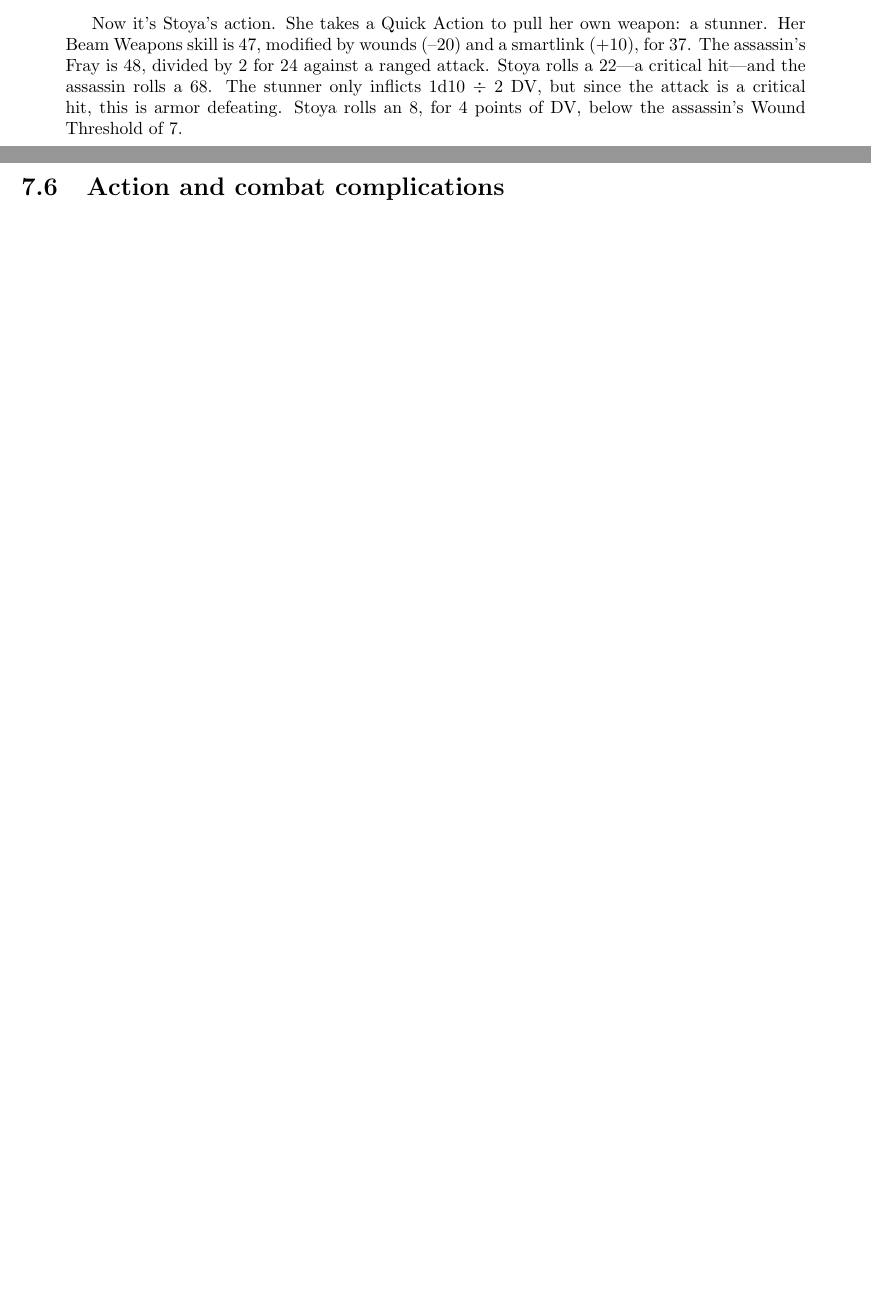
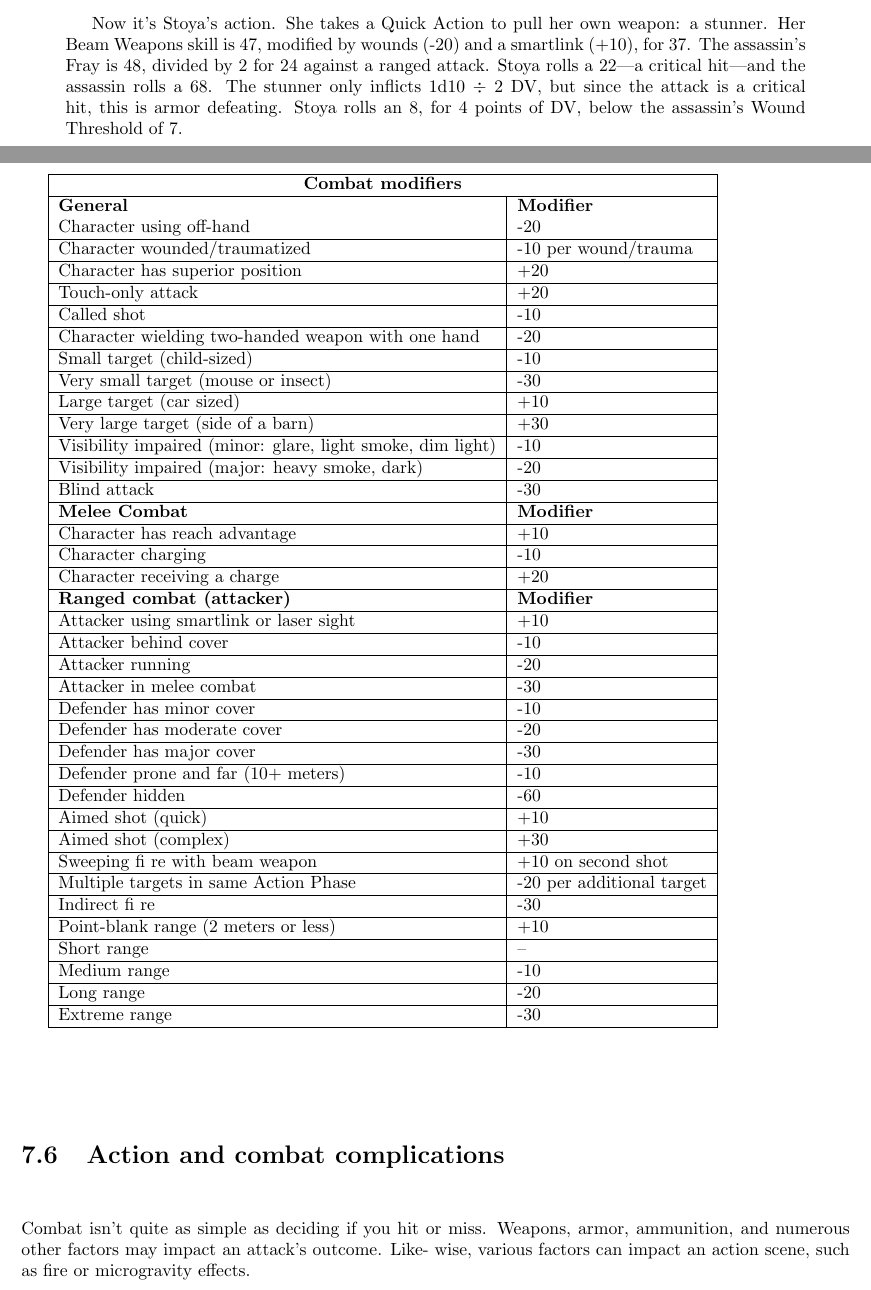
Before and after one commit to krank/Eclipse-Phase-Latex, a LaTeX thesis (ep.tex, which reads 7-action-combat.tex): two parts of pages 224 and 226 of 263 before the commit and two parts of pages 224 and 225 of 265 after it, joined at a grey line, cut so that both start at the same text, the shorter picture padded with empty space. Compiled offline with pdfLaTeX.

Commit message:
Added a table to chapter 7, fixed duplicate labels.

```diff
--- a/7-action-combat.tex
+++ b/7-action-combat.tex
@@ -250,9 +250,96 @@ Having disabled her opponent, Stoya takes the time to make a hasty getaway.
 \item If the damage exceeds the target’s Wound Threshold, a wound is also scored. (If the damage exceeds the Wound Threshold by multiple factors, multiple wounds are inflicted.)
 \end{itemize}
 
+\begin{tabular}{|l|l|}
+\hline
+\multicolumn{2}{|c|}{\textbf{Combat modifiers}} \\
+\hline
+\textbf{General}                          & \textbf{Modifier} \\
+Character using off-hand                  & -20 \\
+\hline
+Character wounded/traumatized             & -10 per wound/trauma \\
+\hline
+Character has superior position           & +20 \\
+\hline
+Touch-only attack                         & +20 \\
+\hline
+Called shot                               & -10 \\
+\hline
+Character wielding two-handed weapon with one hand & -20 \\
+\hline
+Small target (child-sized)                & -10 \\
+\hline
+Very small target (mouse or insect)       & -30 \\
+\hline
+Large target (car sized)                  & +10 \\
+\hline
+Very large target (side of a barn)        & +30 \\
+\hline
+Visibility impaired (minor: glare, light smoke, dim light) & -10 \\
+\hline
+Visibility impaired (major: heavy smoke, dark) & -20 \\
+\hline
+Blind attack                              & -30 \\
+\hline
+\textbf{Melee Combat}                     & \textbf{Modifier} \\
+\hline
+Character has reach advantage             & +10 \\
+\hline
+Character charging                        & -10 \\
+\hline
+Character receiving a charge              & +20 \\
+\hline
+\textbf{Ranged combat (attacker)}         & \textbf{Modifier} \\
+\hline
+Attacker using smartlink or laser sight   & +10 \\
+\hline
+Attacker behind cover                     & -10 \\
+\hline
+Attacker running                          & -20 \\
+\hline
+Attacker in melee combat                  & -30 \\
+\hline
+Defender has minor cover                  & -10 \\
+\hline
+Defender has moderate cover               & -20 \\
+\hline
+Defender has major cover                  & -30 \\
+\hline
+Defender prone and far (10+ meters)       & -10 \\
+\hline
+Defender hidden                           & -60 \\
+\hline
+Aimed shot (quick)                        & +10 \\
+\hline
+Aimed shot (complex)                      & +30 \\
+\hline
+Sweeping fi re with beam weapon           & +10 on second shot \\
+\hline
+Multiple targets in same Action Phase     & -20 per additional target \\
+\hline
+Indirect fi re                            & -30 \\
+\hline
+Point-blank range (2 meters or less)      & +10 \\
+\hline
+Short range                               & -- \\
+\hline
+Medium range                              & -10 \\
+\hline
+Long range                                & -20 \\
+\hline
+Extreme range                             & -30 \\
+\hline
+\end{tabular}
 
 \section{Action and combat complications}
 \label{sec:action-combat-comp}
+
+Combat isn’t quite as simple as deciding if you hit or
+miss. Weapons, armor, ammunition, and numerous
+other factors may impact an attack’s outcome. Like-
+wise, various factors can impact an action scene, such
+as fire or microgravity effects.
+
 
 \subsection{Aimed shots}
 
```
Also changed, not shown: 3-eclipse.tex (+5 -5 lines), 5-character-creation.tex (+1 -1 lines), 7-action-combat.tex (30 more changed lines).
